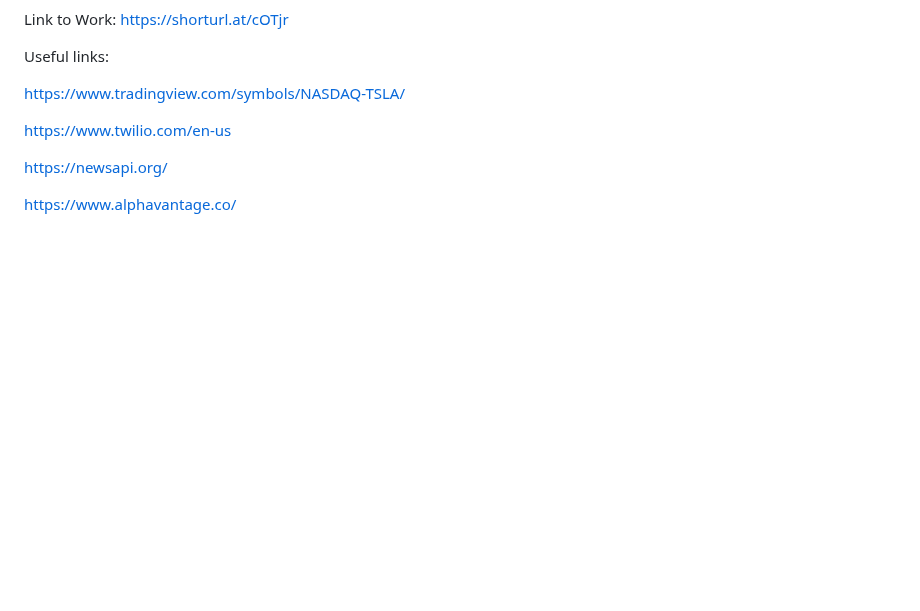
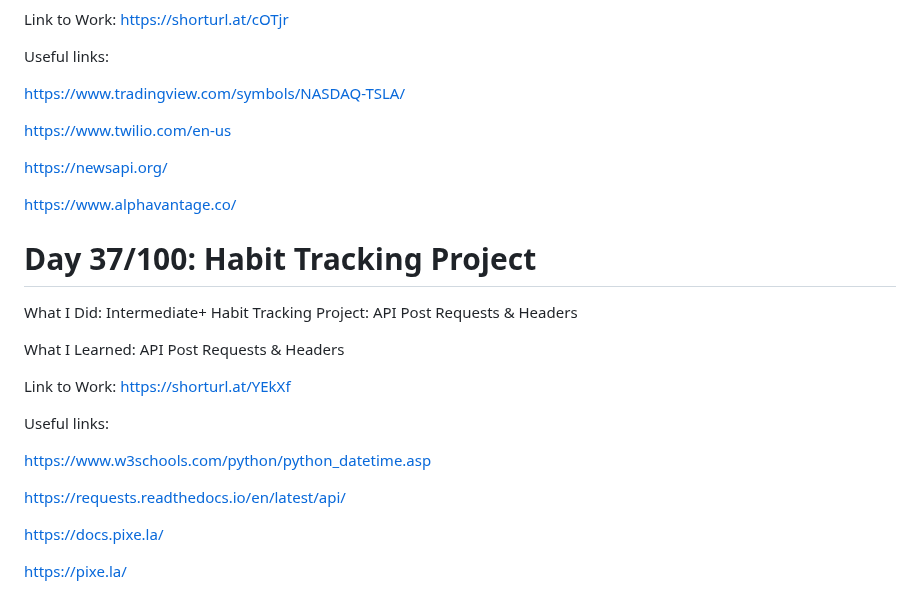
Before and after one commit to Masoudmashayekh/100_days_of_code_Python, a Markdown page: README.md, the part around the change. GitHub-like rendering; blank space fills up the shorter version.

```diff
--- a/README.md
+++ b/README.md
@@ -399,3 +399,23 @@ https://www.twilio.com/en-us
 https://newsapi.org/
 
 https://www.alphavantage.co/
+
+
+
+# Day 37/100: Habit Tracking Project
+
+What I Did: Intermediate+ Habit Tracking Project: API Post Requests & Headers
+
+What I Learned: API Post Requests & Headers
+
+Link to Work: https://shorturl.at/YEkXf
+
+Useful links:
+
+https://www.w3schools.com/python/python_datetime.asp
+
+https://requests.readthedocs.io/en/latest/api/
+
+https://docs.pixe.la/
+
+https://pixe.la/
```
